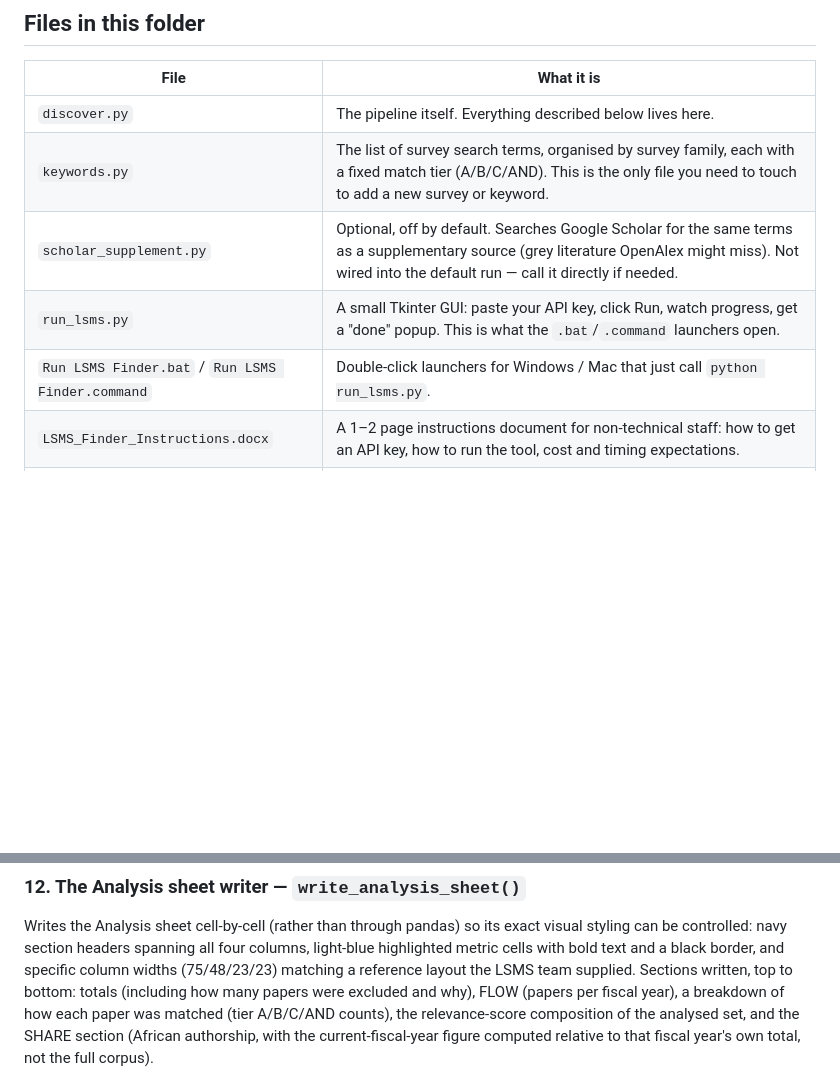
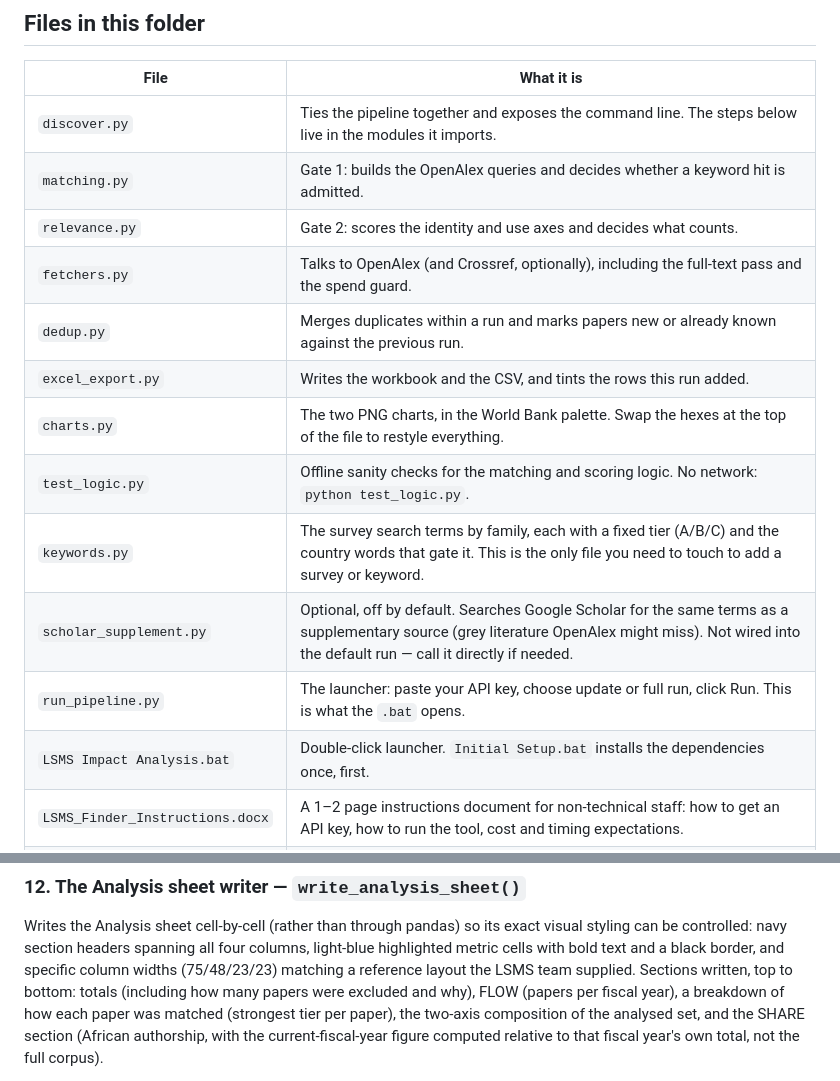
Before and after one commit to bdornyei42/WBG_LSMS_Impact, a Markdown page: README.md, 2 parts joined by grey strips. GitHub-like rendering; blank space fills up the shorter version.

```diff
--- a/README.md
+++ b/README.md
@@ -66,11 +98,18 @@ python discover.py --api-key KEY -q                            # quiet mode, no
 
 | File | What it is |
 |---|---|
-| `discover.py` | The pipeline itself. Everything described below lives here. |
-| `keywords.py` | The list of survey search terms, organised by survey family, each with a fixed match tier (A/B/C/AND). This is the only file you need to touch to add a new survey or keyword. |
+| `discover.py` | Ties the pipeline together and exposes the command line. The steps below live in the modules it imports. |
+| `matching.py` | Gate 1: builds the OpenAlex queries and decides whether a keyword hit is admitted. |
+| `relevance.py` | Gate 2: scores the identity and use axes and decides what counts. |
+| `fetchers.py` | Talks to OpenAlex (and Crossref, optionally), including the full-text pass and the spend guard. |
+| `dedup.py` | Merges duplicates within a run and marks papers new or already known against the previous run. |
+| `excel_export.py` | Writes the workbook and the CSV, and tints the rows this run added. |
+| `charts.py` | The two PNG charts, in the World Bank palette. Swap the hexes at the top of the file to restyle everything. |
+| `test_logic.py` | Offline sanity checks for the matching and scoring logic. No network: `python test_logic.py`. |
+| `keywords.py` | The survey search terms by family, each with a fixed tier (A/B/C) and the country words that gate it. This is the only file you need to touch to add a survey or keyword. |
 | `scholar_supplement.py` | Optional, off by default. Searches Google Scholar for the same terms as a supplementary source (grey literature OpenAlex might miss). Not wired into the default run — call it directly if needed. |
-| `run_lsms.py` | A small Tkinter GUI: paste your API key, click Run, watch progress, get a "done" popup. This is what the `.bat`/`.command` launchers open. |
-| `Run LSMS Finder.bat` / `Run LSMS Finder.command` | Double-click launchers for Windows / Mac that just call `python run_lsms.py`. |
+| `run_pipeline.py` | The launcher: paste your API key, choose update or full run, click Run. This is what the `.bat` opens. |
+| `LSMS Impact Analysis.bat` | Double-click launcher. `Initial Setup.bat` installs the dependencies once, first. |
 | `LSMS_Finder_Instructions.docx` | A 1–2 page instructions document for non-technical staff: how to get an API key, how to run the tool, cost and timing expectations. |
 | `requirements.txt` | Python package dependencies (`pip install -r requirements.txt`). |
 
@@ -420,7 +463,7 @@ columns, light-blue highlighted metric cells with bold text and a black
 border, and specific column widths (75/48/23/23) matching a reference layout
 the LSMS team supplied. Sections written, top to bottom: totals (including how
 many papers were excluded and why), FLOW (papers per fiscal year), a breakdown
-of how each paper was matched (tier A/B/C/AND counts), the relevance-score
+of how each paper was matched (strongest tier per paper), the two-axis
 composition of the analysed set, and the SHARE section (African authorship,
 with the current-fiscal-year figure computed relative to that fiscal year's
 own total, not the full corpus).
```
Also changed, not shown: other parts of README.md (+86 -41 lines).
